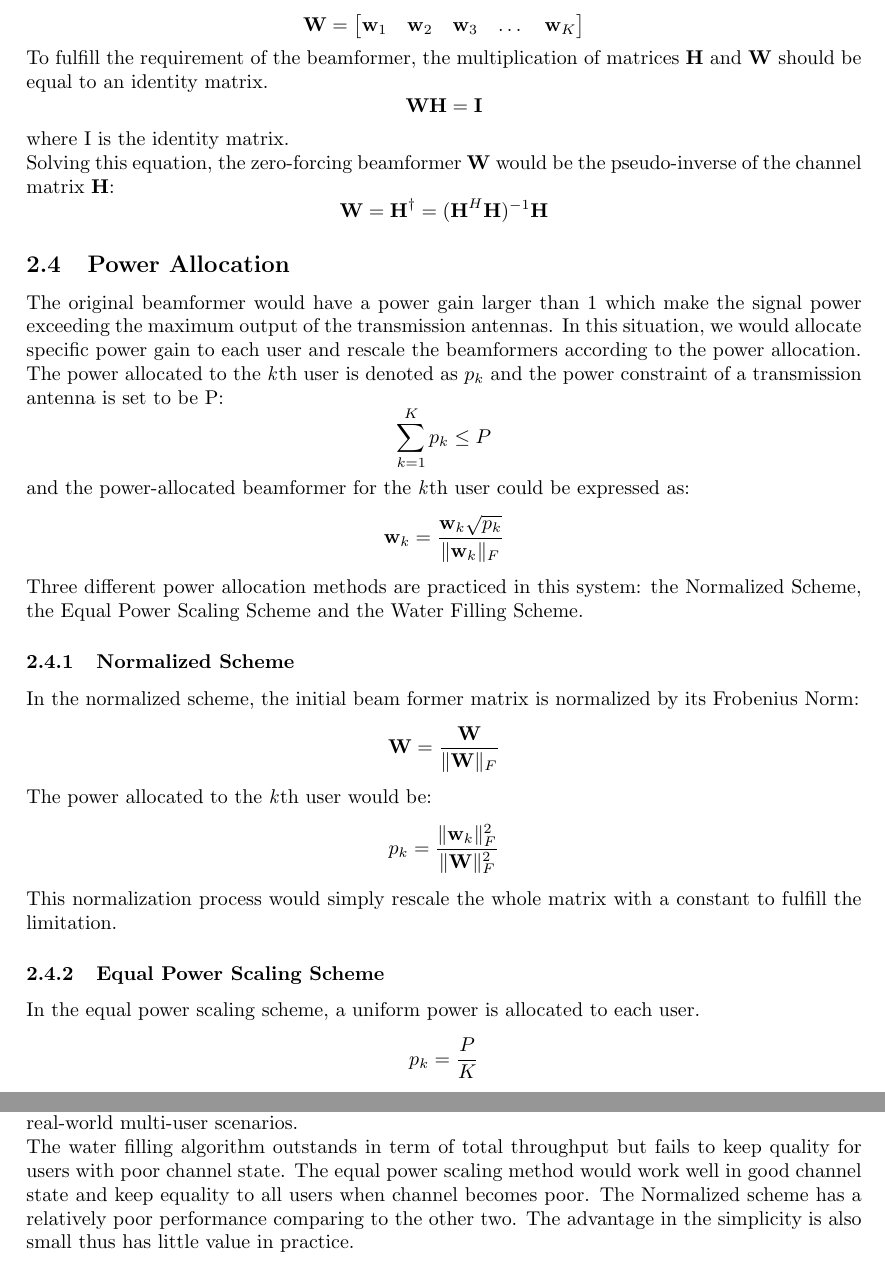
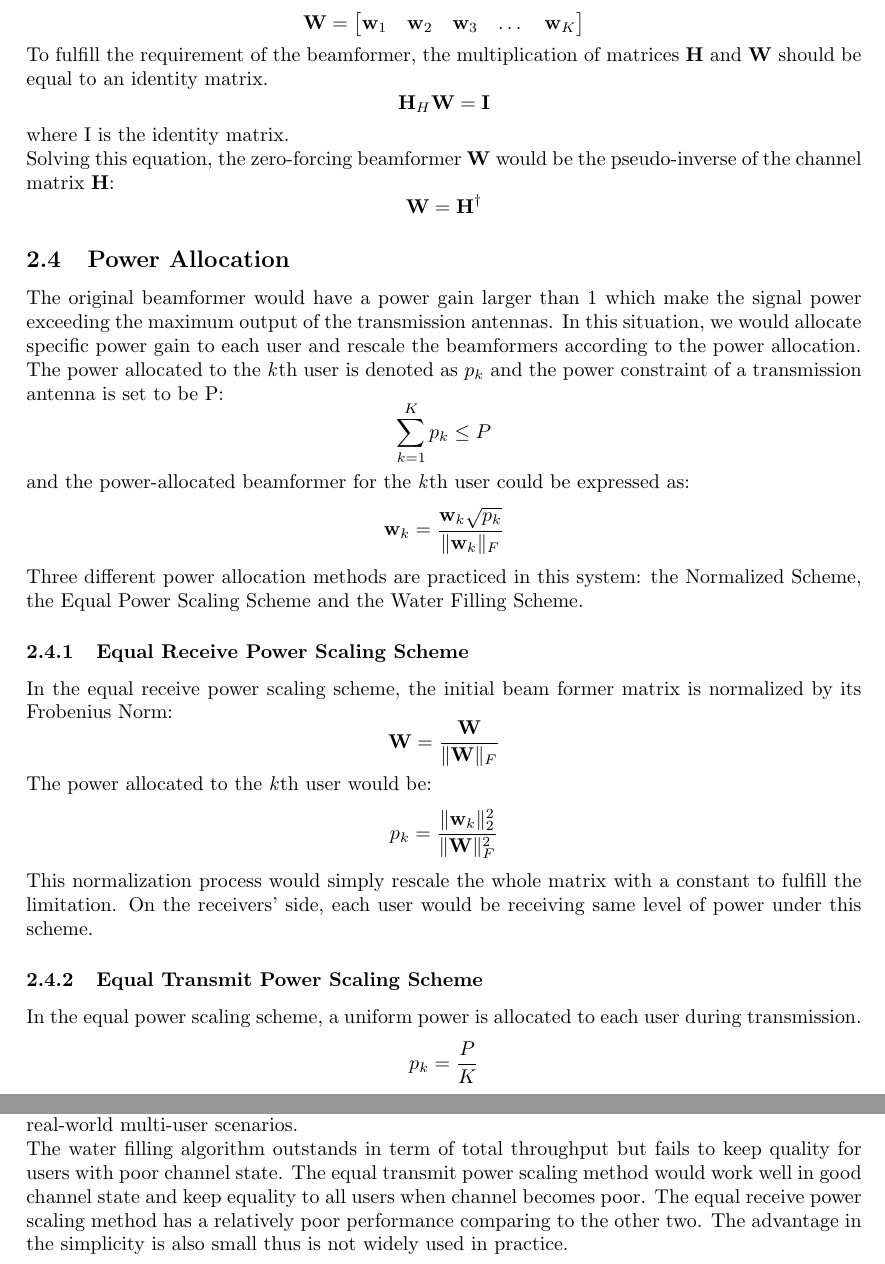
Before and after one commit to Ricardo-Zhang/mimoSimu, a LaTeX document (Report/main.tex): two parts of pages 3 and 6 of 7, joined at a grey line, cut so that both start at the same text. Compiled offline with pdfLaTeX.

Commit message:
SISOx added

```diff
--- a/Report/main.tex
+++ b/Report/main.tex
@@ -119,14 +119,14 @@ and
 \]
 To fulfill the requirement of the beamformer, the multiplication of matrices \textbf{H} and \textbf{W} should be equal to an identity matrix.
 \[
-\textbf{WH} = \textbf{I}
+\textbf{H}_H\textbf{W} = \textbf{I}
 \]
 where I is the identity matrix.
 
 \noindent
 Solving this equation, the zero-forcing beamformer \textbf{W} would be the pseudo-inverse of the channel matrix \textbf{H}:
 \[
-\textbf{W} = \textbf{H}^{\dagger} = (\textbf{H}^H\textbf{H})^{-1}\textbf{H}
+\textbf{W} = \textbf{H}^{\dagger}
 \]
 
 \subsection{Power Allocation}
@@ -140,16 +140,17 @@ and the power-allocated beamformer for the \textit{k}th user could be expressed
 \[\textbf{w}_k = \frac{\textbf{w}_k\sqrt{p_k}}{\lVert \textbf{w}_k \rVert_{F}}\]
 Three different power allocation methods are practiced in this system:
 the Normalized Scheme, the Equal Power Scaling Scheme and the Water Filling Scheme.
-\subsubsection{Normalized Scheme}
-In the normalized scheme, the initial beam former matrix is normalized by its Frobenius Norm:
+\subsubsection{Equal Receive Power Scaling Scheme}
+In the equal receive power scaling scheme, the initial beam former matrix is normalized by its Frobenius Norm:
 \[
 \textbf{W} = \frac{\textbf{W}}{\lVert \textbf{W} \rVert_{F}}
 \]
 The power allocated to the \textit{k}th user would be:
-\[p_k = \frac{\lVert \textbf{w}_k \rVert_{F}^2}{\lVert \textbf{W} \rVert_{F}^2}\]
+\[p_k = \frac{\lVert \textbf{w}_k \rVert_{2}^2}{\lVert \textbf{W} \rVert_{F}^2}\]
 This normalization process would simply rescale the whole matrix with a constant to fulfill the limitation.
+On the receivers' side, each user would be receiving same level of power under this scheme.
 
-\subsubsection{Equal Power Scaling Scheme}
-In the equal power scaling scheme, a uniform power is allocated to each user.
+\subsubsection{Equal Transmit Power Scaling Scheme}
+In the equal power scaling scheme, a uniform power is allocated to each user during transmission.
 \[p_k = \frac{P}{K}\]
 and the beamformer for each user become:
@@ -263,8 +264,8 @@ real-world multi-user scenarios.
 
 \noindent
 The water filling algorithm outstands in term of total throughput but fails to keep quality for users with poor channel state.
-The equal power scaling method would work well in good channel state and keep equality to all users when channel becomes poor.
-The Normalized scheme has a relatively poor performance comparing to the other two. The advantage in the simplicity is also small thus has little value in practice.
+The equal transmit power scaling method would work well in good channel state and keep equality to all users when channel becomes poor.
+The equal receive power scaling method has a relatively poor performance comparing to the other two. The advantage in the simplicity is also small thus is not widely used in practice.
 
 \bibliographystyle{plain}
 \bibliography{references}{}
```
Also changed, not shown: Report/main.pdf, Report/main.tex (20 more changed lines), 2 other files.
